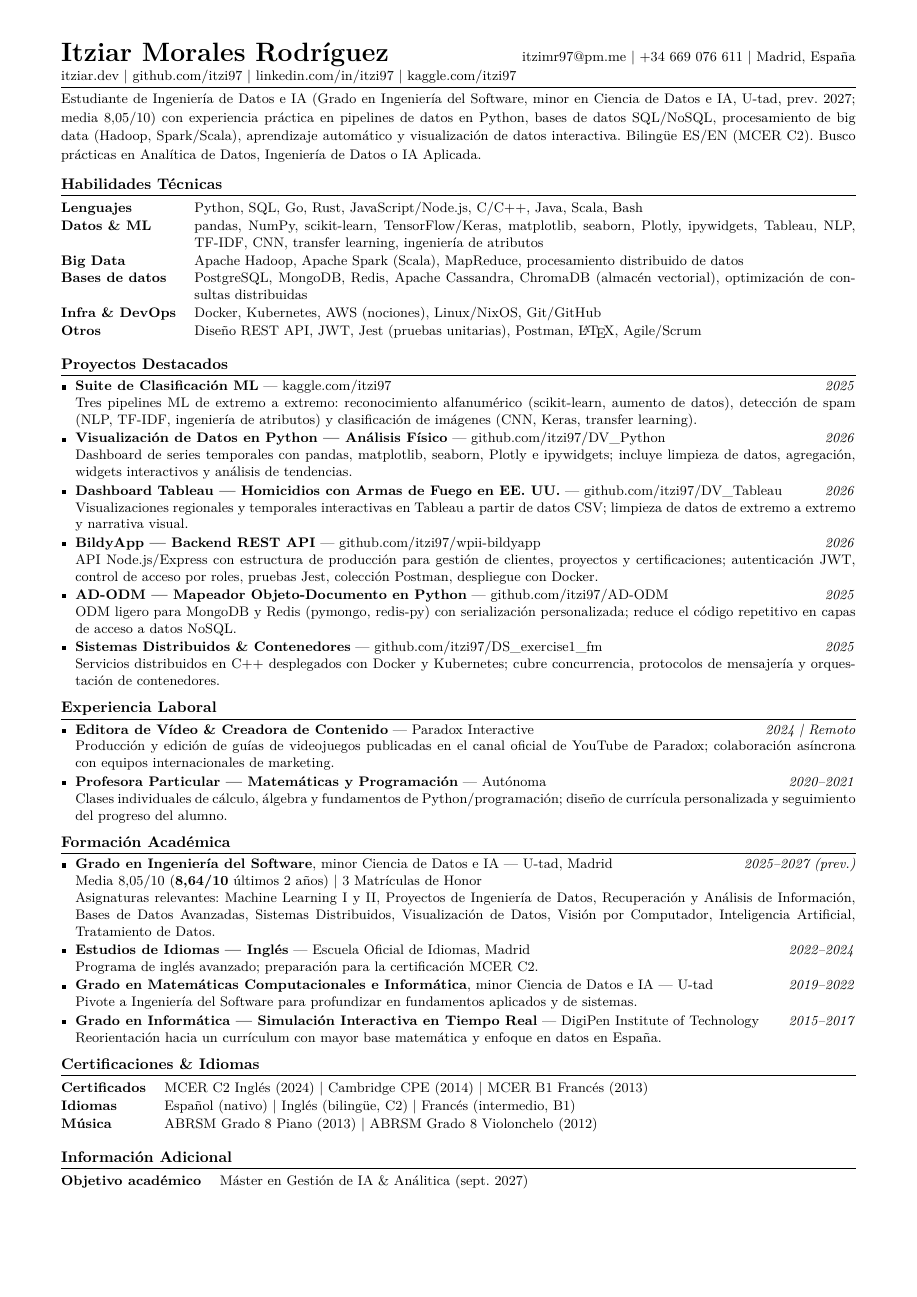
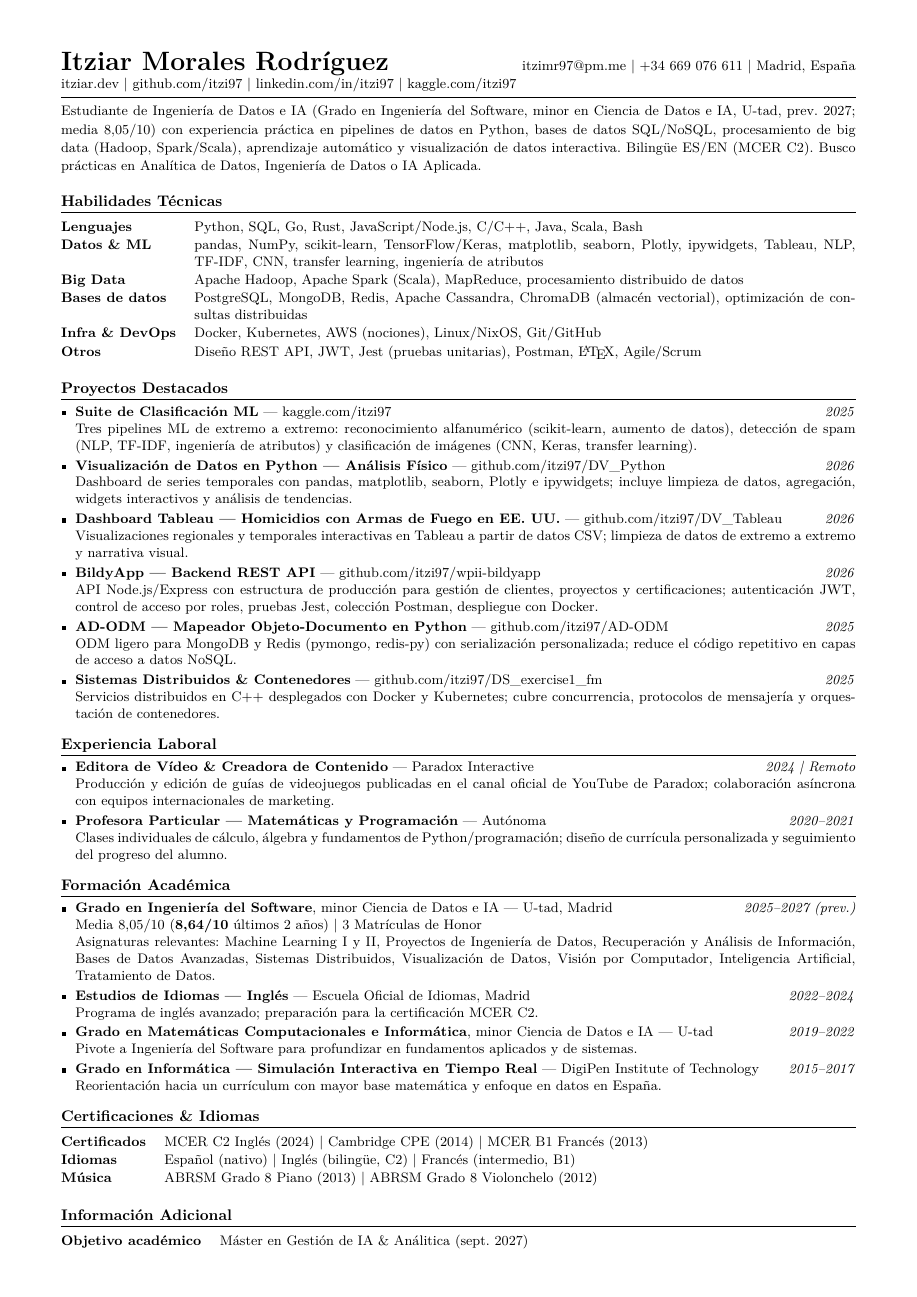
Before and after one commit to itzi97/cv, a LaTeX CV (cv_es.tex): the whole page before the commit and page 1 of 2 after it. Compiled offline with pdfLaTeX.

Commit message:
chore: relax spacing in cv_es to match English CV

```diff
--- a/cv_es.tex
+++ b/cv_es.tex
@@ -8,7 +8,7 @@
 \usepackage[utf8]{inputenc}
 \usepackage{lmodern}
 \usepackage[spanish,es-noshorthands]{babel}
-\usepackage[margin=1.4cm, top=1.0cm, bottom=0.9cm]{geometry}
+\usepackage[margin=1.4cm, top=1.2cm, bottom=1.0cm]{geometry}
 \usepackage{enumitem}
 \usepackage{hyperref}
 \usepackage{titlesec}
@@ -24,11 +24,11 @@
 \setlength{\parindent}{0pt}
 
 \titleformat{\section}{\bfseries\scshape\normalsize}{}{0em}{}[\titlerule]
-\titlespacing{\section}{0pt}{6pt}{3pt}
+\titlespacing{\section}{0pt}{8pt}{4pt}
 
-\setlist[itemize]{leftmargin=1em, itemsep=1pt, topsep=1pt, parsep=0pt}
+\setlist[itemize]{leftmargin=1em, itemsep=2pt, topsep=2pt, parsep=0pt}
 
-\renewcommand{\arraystretch}{1.05}
+\renewcommand{\arraystretch}{1.08}
 
 \begin{document}
 
@@ -41,7 +41,7 @@
   \href{https://www.linkedin.com/in/itzi97}{linkedin.com/in/itzi97} \textbar\
   \href{https://www.kaggle.com/itzi97}{kaggle.com/itzi97}
 }
-\vspace{2pt}\hrule\vspace{4pt}
+\vspace{3pt}\hrule\vspace{5pt}
 
 % ── Perfil
 {\small
@@ -51,7 +51,7 @@ datos SQL/NoSQL, procesamiento de big data (Hadoop, Spark/Scala), aprendizaje au
 de datos interactiva. Biling\"ue ES/EN (MCER C2). Busco pr\'acticas en Anal\'itica de Datos,
 Ingenier\'ia de Datos o IA Aplicada.
 }
-\vspace{2pt}
+\vspace{3pt}
 
 % ── Habilidades Técnicas
 \section{Habilidades T\'{e}cnicas}
@@ -129,7 +129,7 @@ Ingenier\'ia de Datos o IA Aplicada.
 \begin{itemize}
 
   \item \textbf{Grado en Ingenier\'ia del Software}, minor Ciencia de Datos e IA --- U-tad, Madrid \hfill \textit{2025--2027 (prev.)}\\
-  Media 8{,}05/10 (\textbf{8{,}64/10} \'{u}ltimos 2 a\~{n}os) \textbar\ 3 Matr\'iculas de Honor \\
+  Media 8{,}05/10 (\textbf{8{,}64/10} \'ultimos 2 a\~{n}os) \textbar\ 3 Matr\'iculas de Honor \\
   Asignaturas relevantes: Machine Learning I y II, Proyectos de Ingenier\'ia de Datos,
   Recuperaci\'on y An\'alisis de Informaci\'on, Bases de Datos Avanzadas, Sistemas Distribuidos,
   Visualizaci\'on de Datos, Visi\'on por Computador, Inteligencia Artificial, Tratamiento de Datos.
```
